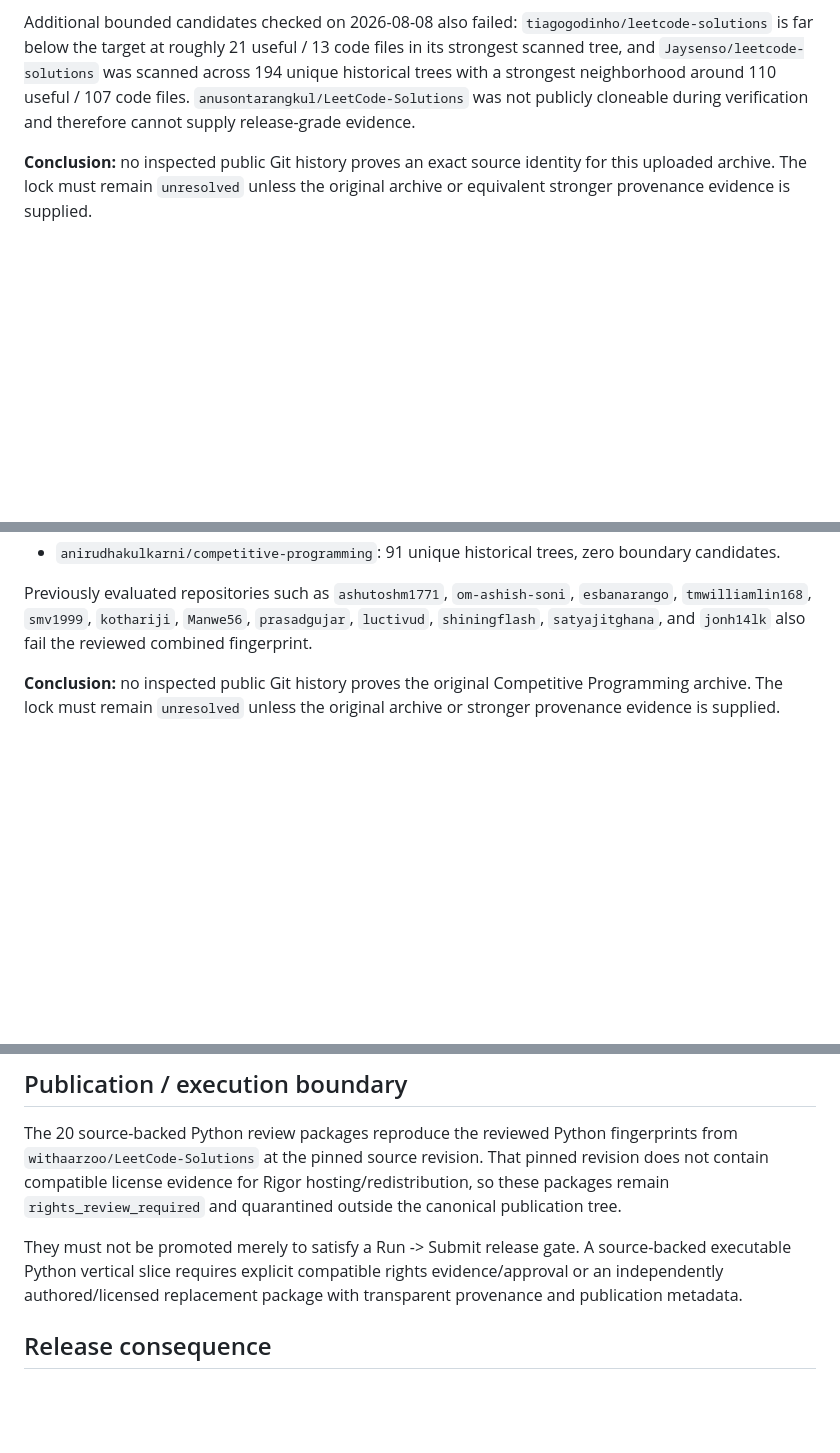
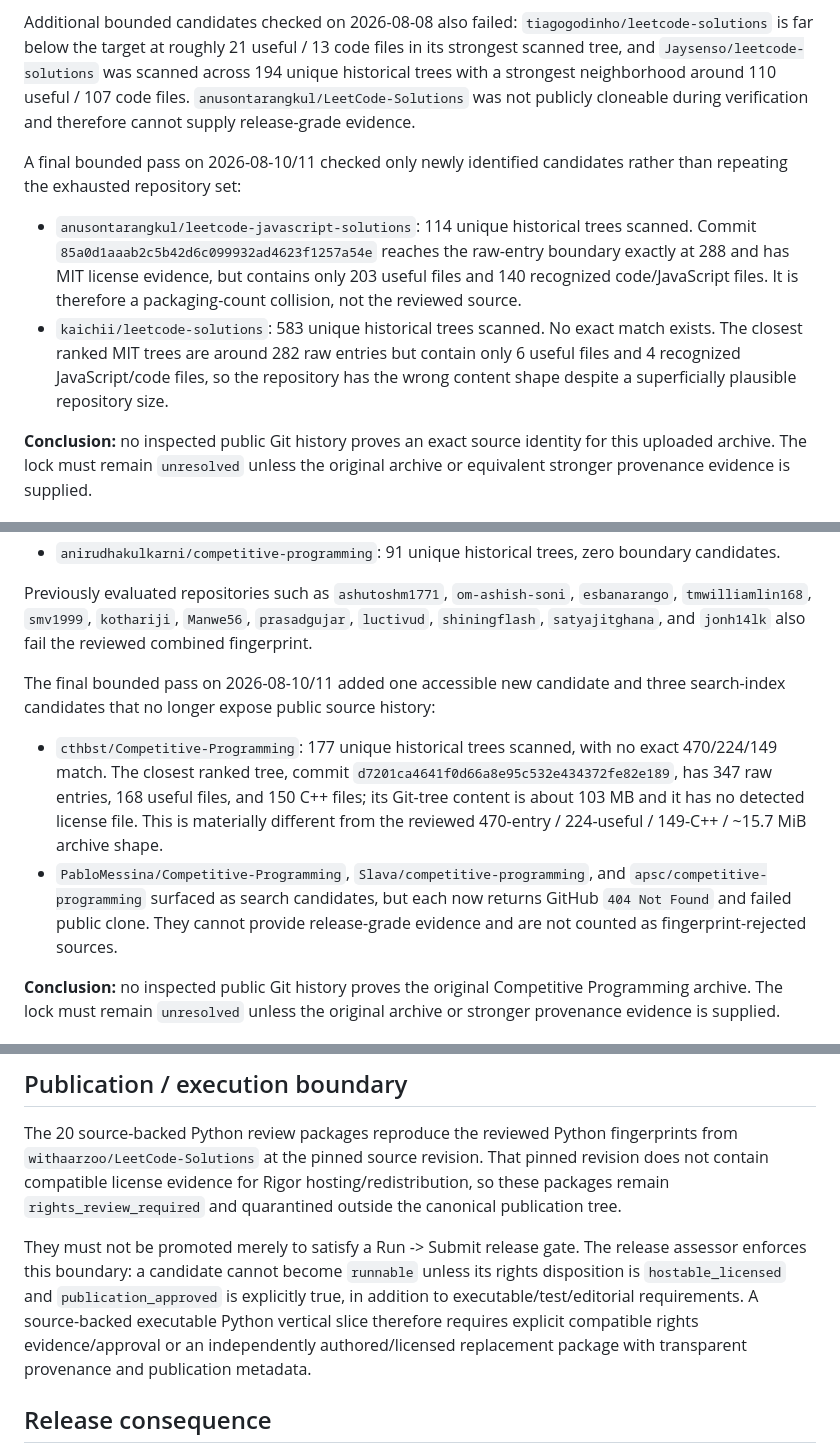
Before and after one commit to rrahul0904/leetcode-platform, a Markdown page: docs/SOURCE_BANK_RECOVERY_EVIDENCE.md, 3 parts joined by grey strips. GitHub-like rendering; blank space fills up the shorter version.

Commit message:
Record final bounded source recovery evidence

```diff
--- a/docs/SOURCE_BANK_RECOVERY_EVIDENCE.md
+++ b/docs/SOURCE_BANK_RECOVERY_EVIDENCE.md
@@ -56,6 +56,11 @@ Previously plausible catalog repositories including `kamyu104`, `apsolut-javascr
 
 Additional bounded candidates checked on 2026-08-08 also failed: `tiagogodinho/leetcode-solutions` is far below the target at roughly 21 useful / 13 code files in its strongest scanned tree, and `Jaysenso/leetcode-solutions` was scanned across 194 unique historical trees with a strongest neighborhood around 110 useful / 107 code files. `anusontarangkul/LeetCode-Solutions` was not publicly cloneable during verification and therefore cannot supply release-grade evidence.
 
+A final bounded pass on 2026-08-10/11 checked only newly identified candidates rather than repeating the exhausted repository set:
+
+- `anusontarangkul/leetcode-javascript-solutions`: 114 unique historical trees scanned. Commit `85a0d1aaab2c5b42d6c099932ad4623f1257a54e` reaches the raw-entry boundary exactly at 288 and has MIT license evidence, but contains only 203 useful files and 140 recognized code/JavaScript files. It is therefore a packaging-count collision, not the reviewed source.
+- `kaichii/leetcode-solutions`: 583 unique historical trees scanned. No exact match exists. The closest ranked MIT trees are around 282 raw entries but contain only 6 useful files and 4 recognized JavaScript/code files, so the repository has the wrong content shape despite a superficially plausible repository size.
+
 **Conclusion:** no inspected public Git history proves an exact source identity for this uploaded archive. The lock must remain `unresolved` unless the original archive or equivalent stronger provenance evidence is supplied.
 
 ## Unresolved Competitive Programming archive
@@ -87,6 +92,11 @@ Representative near misses demonstrate why independent boundaries are insufficie
 
 Previously evaluated repositories such as `ashutoshm1771`, `om-ashish-soni`, `esbanarango`, `tmwilliamlin168`, `smv1999`, `kothariji`, `Manwe56`, `prasadgujar`, `luctivud`, `shiningflash`, `satyajitghana`, and `jonh14lk` also fail the reviewed combined fingerprint.
 
+The final bounded pass on 2026-08-10/11 added one accessible new candidate and three search-index candidates that no longer expose public source history:
+
+- `cthbst/Competitive-Programming`: 177 unique historical trees scanned, with no exact 470/224/149 match. The closest ranked tree, commit `d7201ca4641f0d66a8e95c532e434372fe82e189`, has 347 raw entries, 168 useful files, and 150 C++ files; its Git-tree content is about 103 MB and it has no detected license file. This is materially different from the reviewed 470-entry / 224-useful / 149-C++ / ~15.7 MiB archive shape.
+- `PabloMessina/Competitive-Programming`, `Slava/competitive-programming`, and `apsc/competitive-programming` surfaced as search candidates, but each now returns GitHub `404 Not Found` and failed public clone. They cannot provide release-grade evidence and are not counted as fingerprint-rejected sources.
+
 **Conclusion:** no inspected public Git history proves the original Competitive Programming archive. The lock must remain `unresolved` unless the original archive or stronger provenance evidence is supplied.
 
 ## Exact corpus payload recovery
@@ -101,7 +111,7 @@ Therefore the exact reviewed normalized payload cannot be recovered from current
 
 The 20 source-backed Python review packages reproduce the reviewed Python fingerprints from `withaarzoo/LeetCode-Solutions` at the pinned source revision. That pinned revision does not contain compatible license evidence for Rigor hosting/redistribution, so these packages remain `rights_review_required` and quarantined outside the canonical publication tree.
 
-They must not be promoted merely to satisfy a Run -> Submit release gate. A source-backed executable Python vertical slice requires explicit compatible rights evidence/approval or an independently authored/licensed replacement package with transparent provenance and publication metadata.
+They must not be promoted merely to satisfy a Run -> Submit release gate. The release assessor enforces this boundary: a candidate cannot become `runnable` unless its rights disposition is `hostable_licensed` and `publication_approved` is explicitly true, in addition to executable/test/editorial requirements. A source-backed executable Python vertical slice therefore requires explicit compatible rights evidence/approval or an independently authored/licensed replacement package with transparent provenance and publication metadata.
 
 ## Release consequence
 
```
